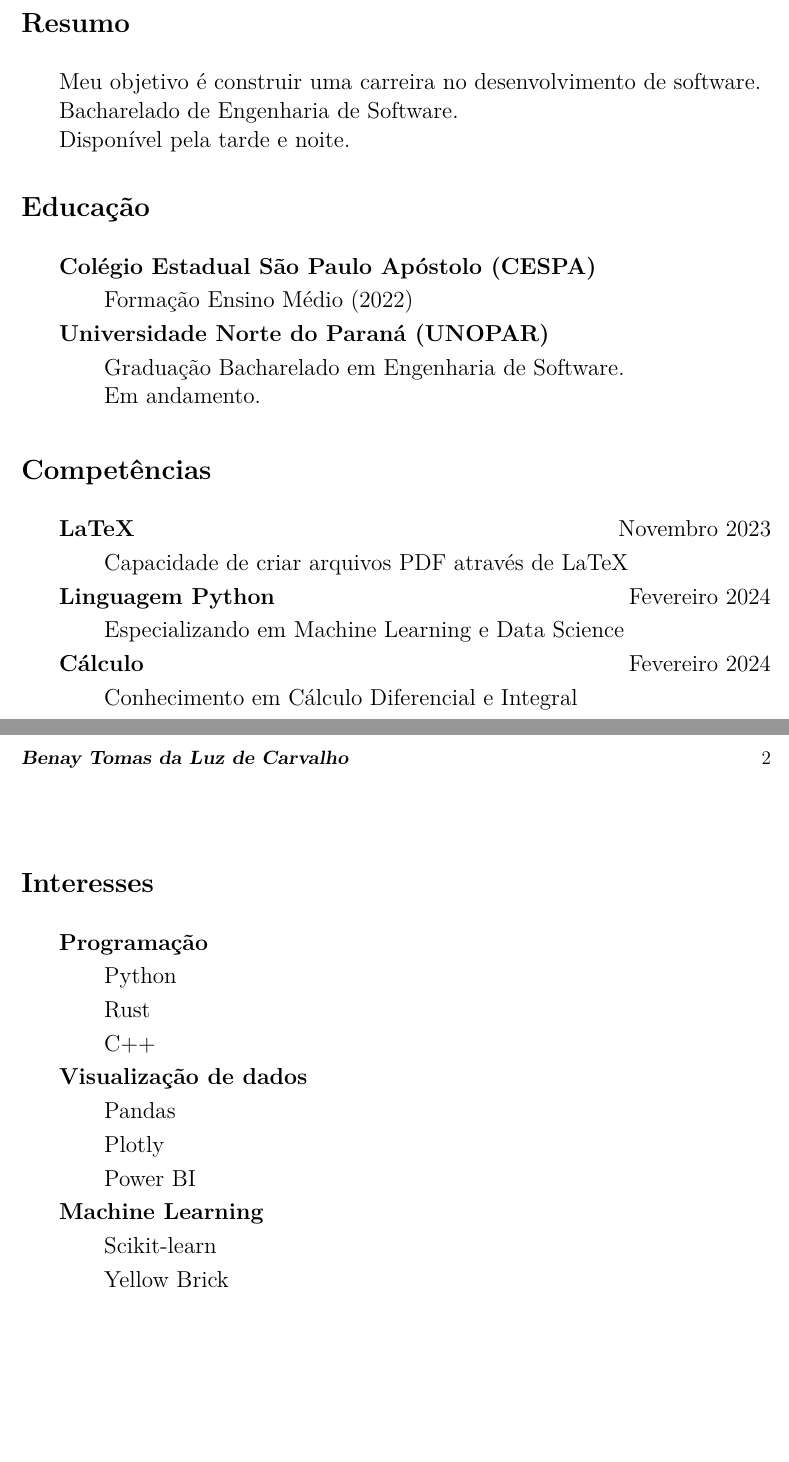
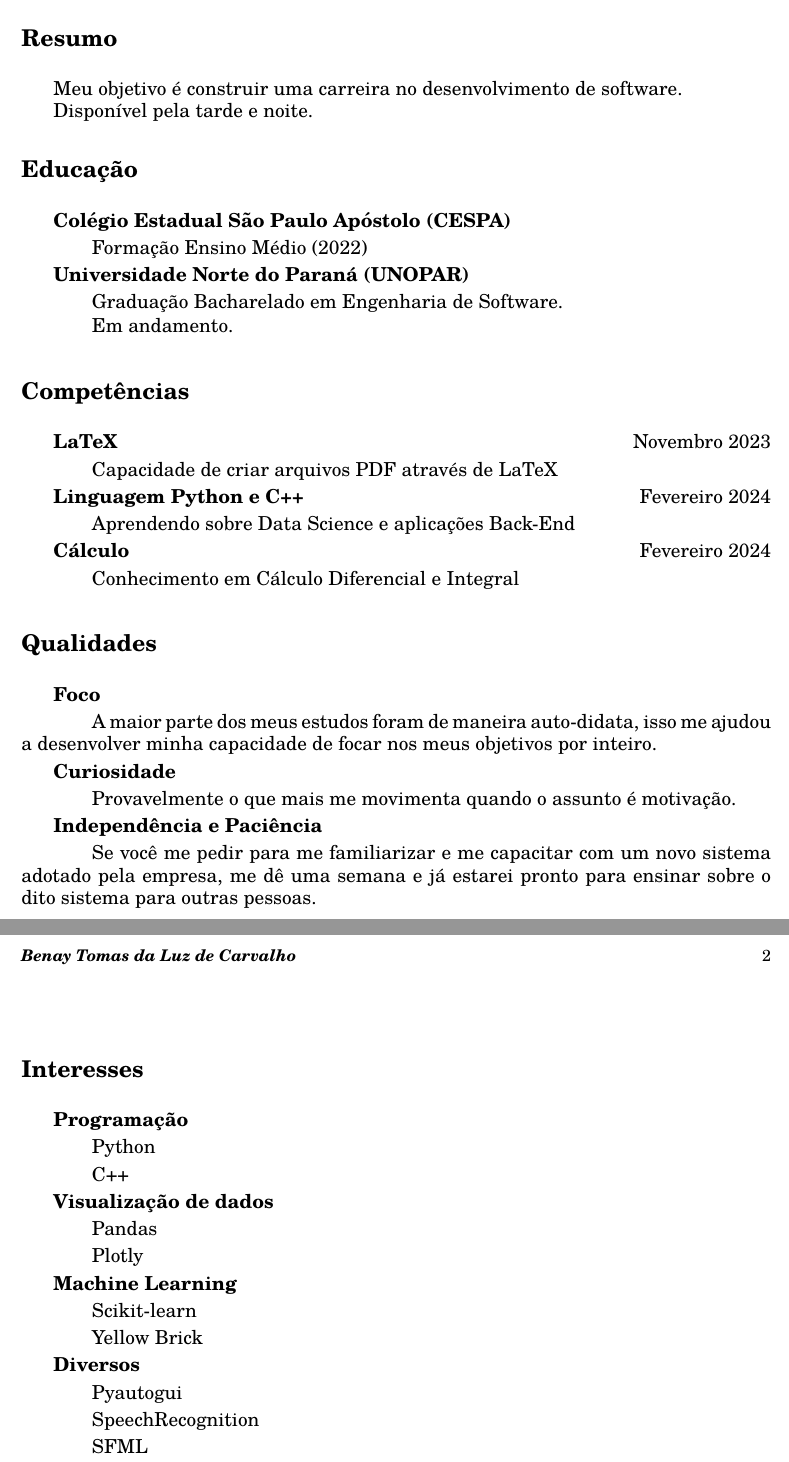
Before and after one commit to benaytms/LaTeX_, a LaTeX CV (Curriculo/curriculo.tex): two parts of pages 1 and 2 of 2, joined at a grey line, cut so that both start at the same text, the shorter picture padded with empty space. Compiled offline with pdfLaTeX.

Commit message:
curriculo update

```diff
--- a/Curriculo/curriculo.tex
+++ b/Curriculo/curriculo.tex
@@ -1,6 +1,8 @@
-\documentclass[12pt]{article}
-\usepackage[T1]{fontenc}
-\usepackage{lmodern}
+\documentclass{article}
+\usepackage[utf8]{inputenc}
+\usepackage{tgschola}
+\usepackage{fancyhdr}
+
 
 % chktex-file 8
 % chktex-file 36
@@ -72,7 +76,6 @@
 {\large
 
 Meu objetivo é construir uma carreira no desenvolvimento de software.\\
-\indent Bacharelado de Engenharia de Software.\\
 \indent Disponível pela tarde e noite.
 
 }
@@ -104,14 +107,38 @@ Meu objetivo é construir uma carreira no desenvolvimento de software.\\
 
 \hspace{2em}Capacidade de criar arquivos PDF através de LaTeX
 
-\textbf{Linguagem Python}\hfill Fevereiro 2024
+\textbf{Linguagem Python e C++}\hfill Fevereiro 2024
 
 \indent
-\hspace{2em}Especializando em Machine Learning e Data Science
+\hspace{2em}Aprendendo sobre Data Science e aplicações Back-End
 
 \textbf{Cálculo} \hfill Fevereiro 2024
 
 \hspace{2em}Conhecimento em Cálculo Diferencial e Integral
+
+}
+
+\vspace*{.15cm}
+\cvsection{Qualidades}
+\noindent
+
+{\large
+
+\textbf{Foco}
+
+\hspace{2em}A maior parte dos meus estudos foram de maneira auto-didata,
+isso me ajudou a desenvolver minha capacidade de focar nos meus objetivos
+por inteiro.
+
+\textbf{Curiosidade}
+
+\hspace{2em}Provavelmente o que mais me movimenta quando o assunto é
+motivação.
+
+\textbf{Independência e Paciência}
+
+\hspace{2em}Se você me pedir para me familiarizar e me capacitar com um novo sistema adotado pela empresa,
+me dê uma semana e já estarei pronto para ensinar sobre o dito sistema para outras pessoas.
 
 }
 
@@ -133,8 +160,6 @@ Meu objetivo é construir uma carreira no desenvolvimento de software.\\
 
 \hspace{2em}Python
 
-\hspace{2em}Rust
-
 \hspace{2em}C++
 
 \textbf{Visualização de dados}
@@ -143,13 +168,23 @@ Meu objetivo é construir uma carreira no desenvolvimento de software.\\
 
 \hspace{2em}Plotly
 
-\hspace{2em}Power BI
-
 \textbf{Machine Learning}
 
 \hspace{2em}Scikit-learn
 
 \hspace{2em}Yellow Brick
+
+\textbf{Diversos}
+
+\hspace{2em}Pyautogui
+
+\hspace{2em}SpeechRecognition
+
+\hspace{2em}SFML
+
+\hspace{2em}GTK+
+
+\hspace{2em}Boost
 
 
 
```
Also changed, not shown: Curriculo/curriculo.pdf, Curriculo/curriculo.tex (9 more changed lines), 6 other files.
